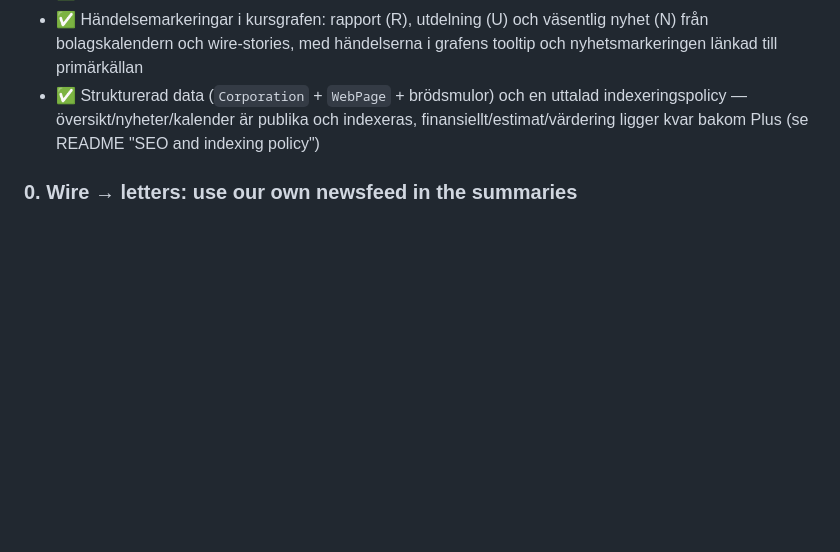
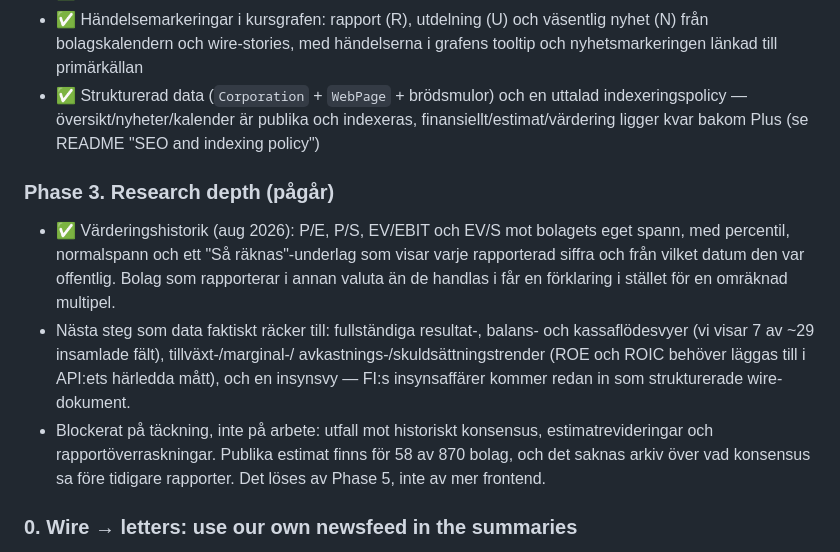
Before and after one commit to Filipsuper/newstest-frontend, a Markdown page: ROADMAP.md, the part around the change. GitHub-like rendering; blank space fills up the shorter version.

Commit message:
Record Phase 3 status in the roadmap
Co-Authored-By: Claude Opus 5 (1M context) <noreply@anthropic.com>

```diff
--- a/ROADMAP.md
+++ b/ROADMAP.md
@@ -40,6 +40,23 @@ The funnel: **free morning letter (lead magnet) → habit → personalization
   uttalad indexeringspolicy — översikt/nyheter/kalender är publika och
   indexeras, finansiellt/estimat/värdering ligger kvar bakom Plus
   (se README "SEO and indexing policy")
+
+### Phase 3. Research depth (pågår)
+
+- ✅ Värderingshistorik (aug 2026): P/E, P/S, EV/EBIT och EV/S mot bolagets
+  eget spann, med percentil, normalspann och ett "Så räknas"-underlag som
+  visar varje rapporterad siffra och från vilket datum den var offentlig.
+  Bolag som rapporterar i annan valuta än de handlas i får en förklaring i
+  stället för en omräknad multipel.
+- Nästa steg som data faktiskt räcker till: fullständiga resultat-, balans-
+  och kassaflödesvyer (vi visar 7 av ~29 insamlade fält), tillväxt-/marginal-/
+  avkastnings-/skuldsättningstrender (ROE och ROIC behöver läggas till i
+  API:ets härledda mått), och en insynsvy — FI:s insynsaffärer kommer redan in
+  som strukturerade wire-dokument.
+- Blockerat på täckning, inte på arbete: utfall mot historiskt konsensus,
+  estimatrevideringar och rapportöverraskningar. Publika estimat finns för 58
+  av 870 bolag, och det saknas arkiv över vad konsensus sa före tidigare
+  rapporter. Det löses av Phase 5, inte av mer frontend.
 
 ### 0. Wire → letters: use our own newsfeed in the summaries
 
```
